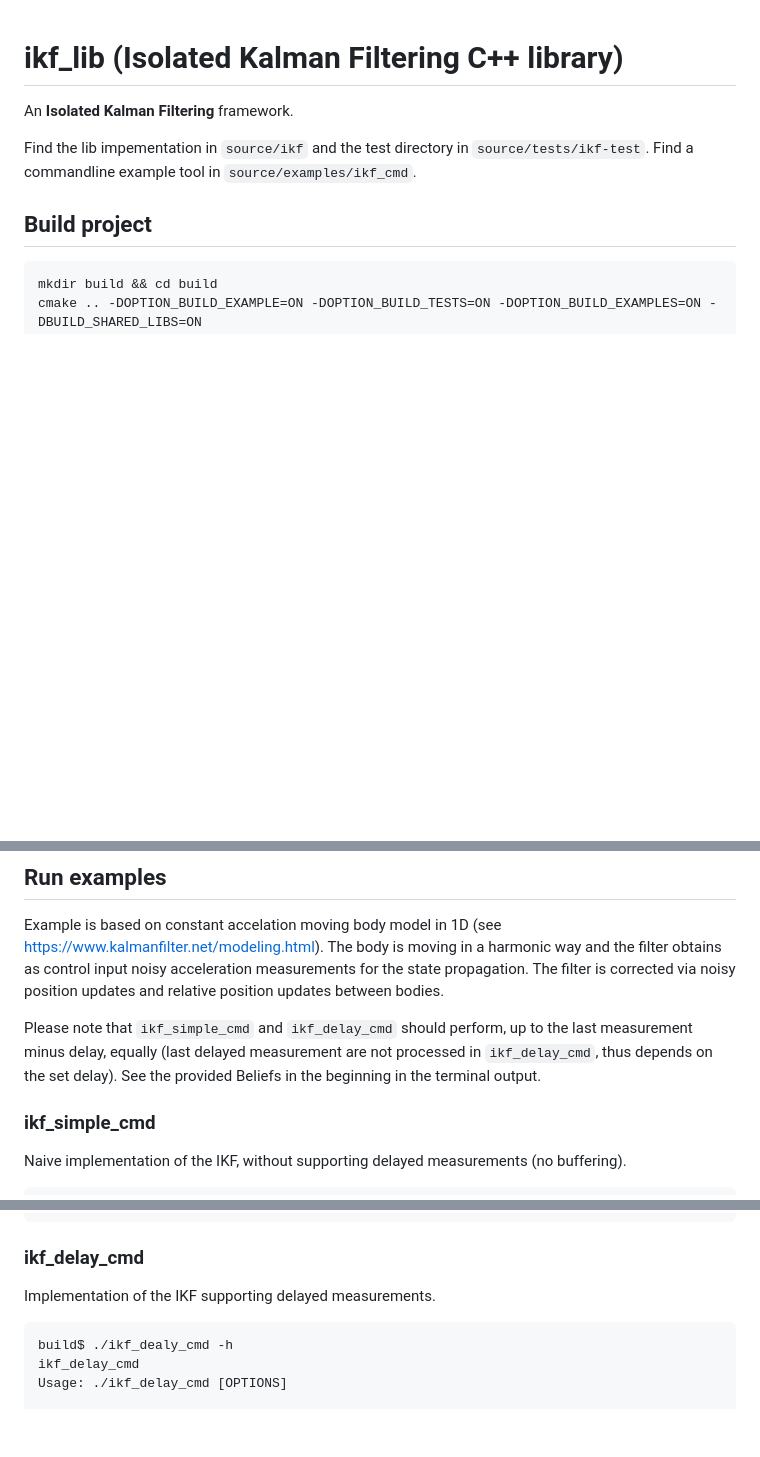
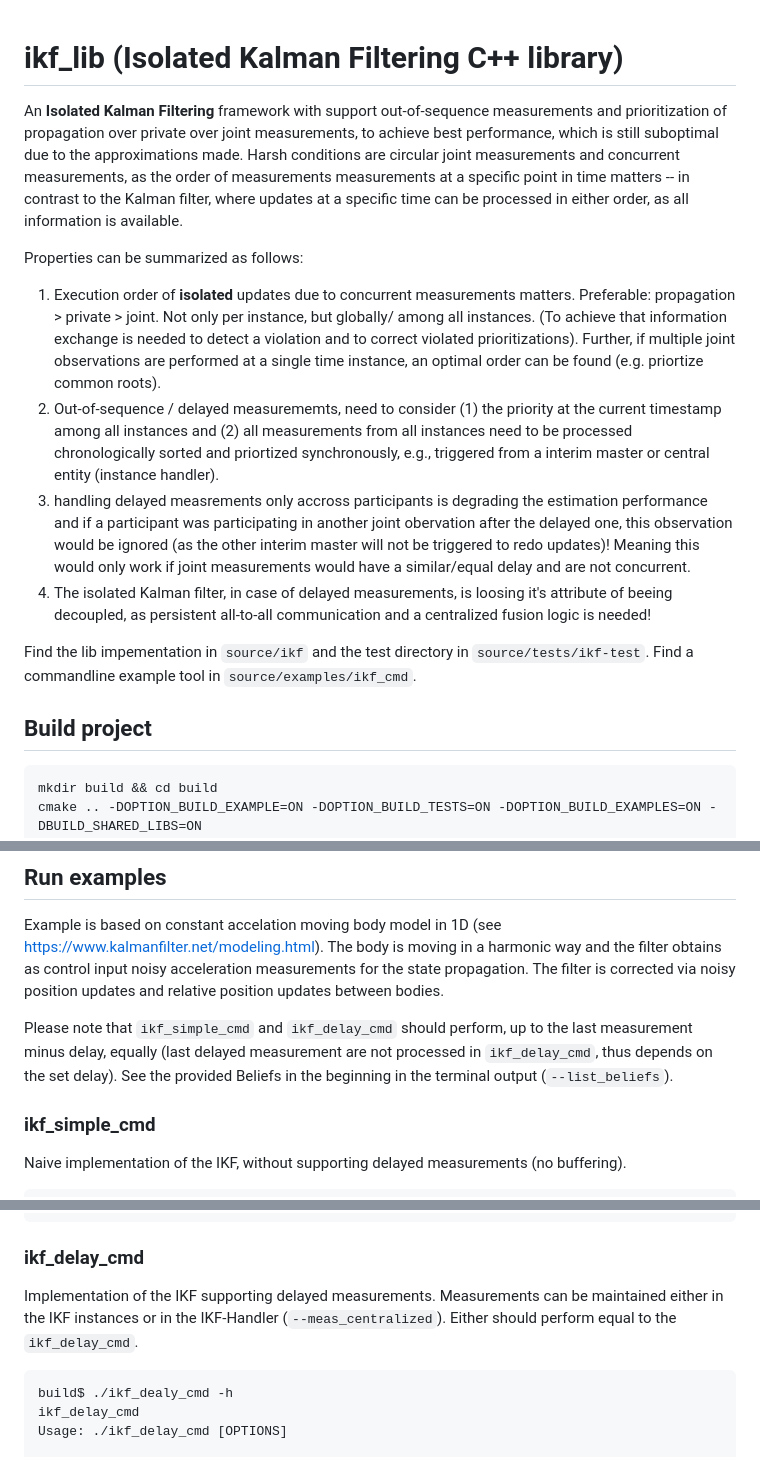
Before and after one commit to aau-cns/ikf_lib, a Markdown page: README.md, 3 parts joined by grey strips. Rendered like a GitHub page; blank space fills up the shorter version.

Commit message:
[DOC] readme + properties

````diff
--- a/README.md
+++ b/README.md
@@ -1,6 +1,13 @@
 # ikf_lib (Isolated Kalman Filtering C++ library)
 
-An **Isolated Kalman Filtering** framework.
+An **Isolated Kalman Filtering** framework with support out-of-sequence measurements and prioritization of propagation over private over joint measurements, to achieve best performance, which is still suboptimal due to the approximations made.
+Harsh conditions are circular joint measurements and concurrent measurements, as the order of measurements measurements at a specific point in time matters -- in contrast to the Kalman filter, where updates at a specific time can be processed in either order, as all information is available.
+
+Properties can be summarized as follows:
+1. Execution order of **isolated** updates due to concurrent measurements matters. Preferable: propagation > private > joint. Not only per instance, but globally/ among all instances. (To achieve that information exchange is needed to detect a violation and to correct violated prioritizations). Further, if multiple joint observations are performed at a single time instance, an optimal order can be found (e.g. priortize common roots).
+1. Out-of-sequence / delayed measurememts, need to consider (1) the priority at the current timestamp among all instances and (2) all measurements from all instances need to be processed chronologically sorted and priortized synchronously, e.g., triggered from a interim master or central entity (instance handler).
+1. handling delayed measrements only accross participants is degrading the estimation performance and if a participant was participating in another joint obervation after the delayed one, this observation would be ignored (as the other interim master will not be triggered to redo updates)! Meaning this would only work if joint measurements would have a similar/equal delay and are not concurrent.
+1. The isolated Kalman filter, in case of delayed measurements, is loosing it's attribute of beeing decoupled, as persistent all-to-all communication and a centralized fusion logic is needed!
 
 
 Find the lib impementation in `source/ikf` and the test directory in `source/tests/ikf-test`.
@@ -28,7 +35,7 @@ Change the option in [CompileOptions.cmake](./cmake/CompileOptions.cmake), if yo
 
 Example is based on constant accelation moving body model in 1D (see https://www.kalmanfilter.net/modeling.html). The body is moving in a harmonic way and the filter obtains as control input  noisy acceleration measurements for the state propagation. The filter is corrected via noisy position updates and relative position updates between bodies.
 
-Please note that `ikf_simple_cmd` and `ikf_delay_cmd` should perform, up to the last measurement minus delay, equally (last delayed measurement are not processed in `ikf_delay_cmd`, thus depends on the set delay). See the provided Beliefs in the beginning in the terminal output.
+Please note that `ikf_simple_cmd` and `ikf_delay_cmd` should perform, up to the last measurement minus delay, equally (last delayed measurement are not processed in `ikf_delay_cmd`, thus depends on the set delay). See the provided Beliefs in the beginning in the terminal output (`--list_beliefs`).
 
 ### ikf_simple_cmd
 
@@ -59,6 +66,7 @@ Options:
 ### ikf_delay_cmd
 
 Implementation of the IKF supporting delayed measurements.
+Measurements can be maintained either in the IKF instances or in the IKF-Handler (`--meas_centralized`). Either should perform equal to the `ikf_delay_cmd`.
 
 ```
 build$ ./ikf_dealy_cmd -h
````
